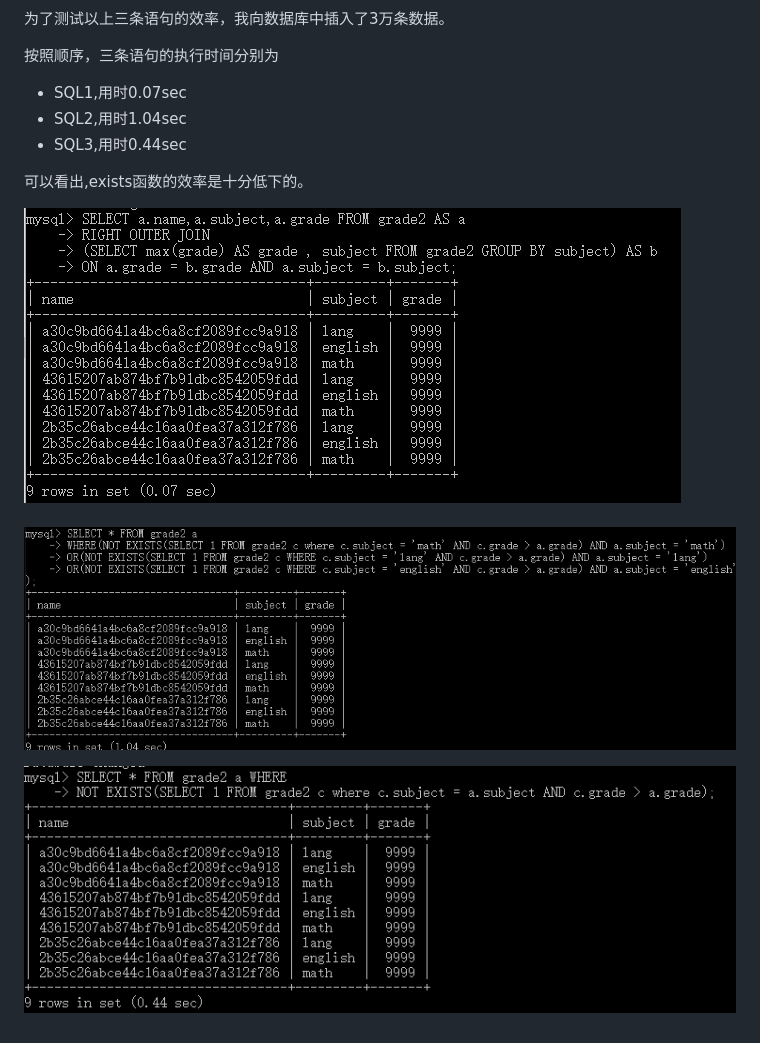
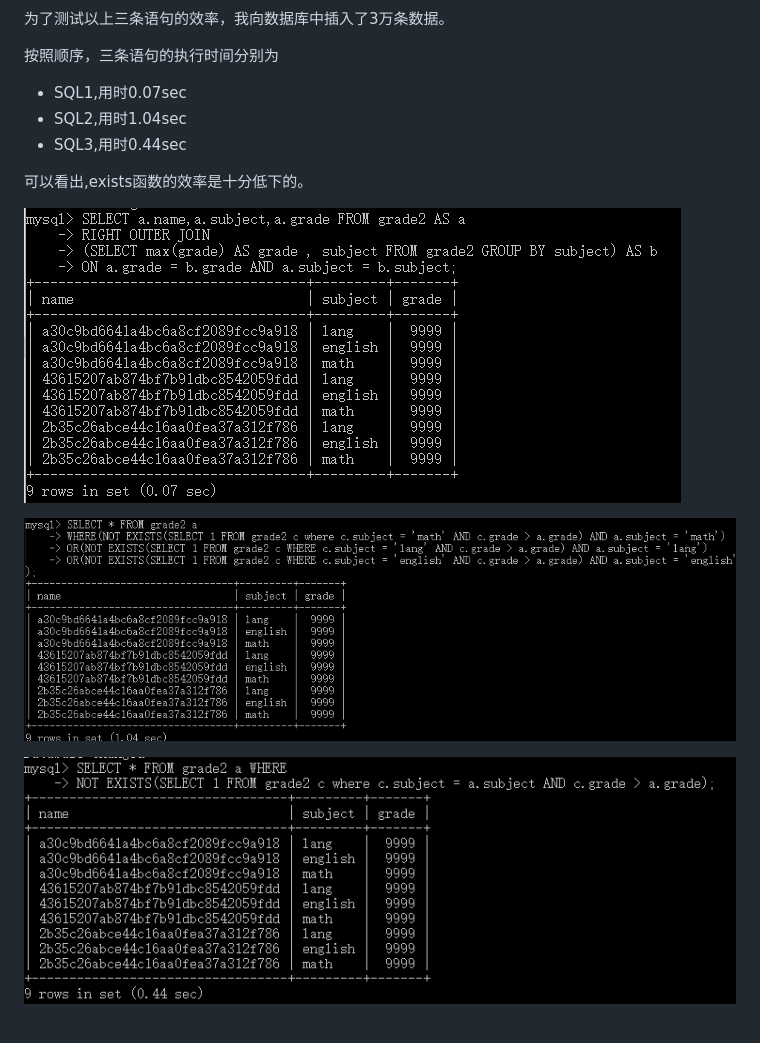
Before and after one commit to lvxixiao/lvxixiao.github.io, a Markdown page: database/mysql/cheng-ji-fen-zu-qu-zui-da-zhi-wen-ti.md, the part around the change printed below. Rendered like a GitHub page; pictures changed too: .gitbook/assets/sql1 (1).png (added), .gitbook/assets/sql2 (1).png (added), .gitbook/assets/sql3 (1).png (added).

Commit message:
GitBook: [master] one page and 3 assets modified

```diff
--- a/database/mysql/cheng-ji-fen-zu-qu-zui-da-zhi-wen-ti.md
+++ b/database/mysql/cheng-ji-fen-zu-qu-zui-da-zhi-wen-ti.md
@@ -120,12 +121,8 @@ NOT EXISTS
 
 可以看出,exists函数的效率是十分低下的。
 
+![](../../.gitbook/assets/sql1%20%281%29.png)
 
+![](../../.gitbook/assets/sql2%20%281%29.png)
 
-![SQL1](../../.gitbook/assets/sql1.png)
-
-####
-
-![SQL2](../../.gitbook/assets/sql2.png)
-
-![SQL3](../../.gitbook/assets/sql3.png)
+![](../../.gitbook/assets/sql3%20%281%29.png)
```
Also changed, not shown: other parts of database/mysql/cheng-ji-fen-zu-qu-zui-da-zhi-wen-ti.md (+16 -15 lines).
